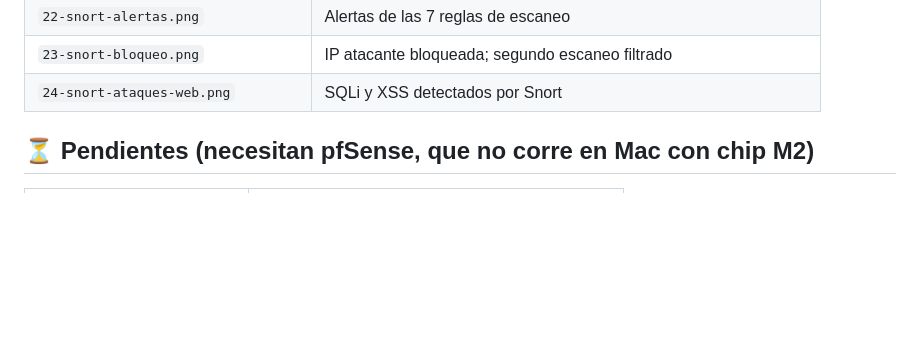
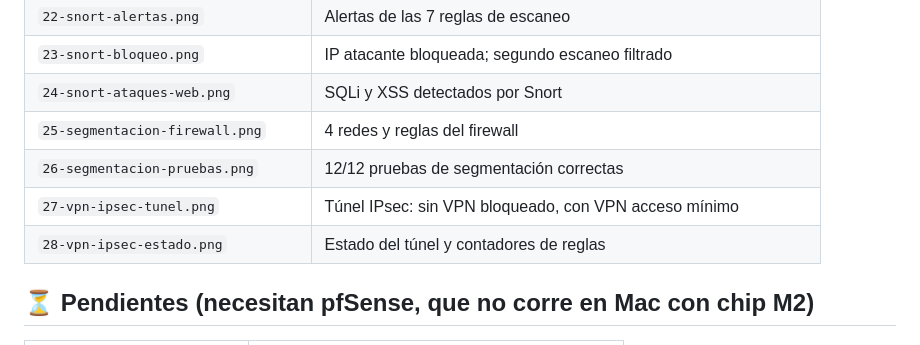
Before and after one commit to danny-svj/actividad-4-ciberseguridad, a Markdown page: capturas/LEEME.md, the part around the change. Rendered like a GitHub page; blank space fills up the shorter version.

```diff
--- a/capturas/LEEME.md
+++ b/capturas/LEEME.md
@@ -26,6 +26,10 @@
 | `22-snort-alertas.png` | Alertas de las 7 reglas de escaneo |
 | `23-snort-bloqueo.png` | IP atacante bloqueada; segundo escaneo filtrado |
 | `24-snort-ataques-web.png` | SQLi y XSS detectados por Snort |
+| `25-segmentacion-firewall.png` | 4 redes y reglas del firewall |
+| `26-segmentacion-pruebas.png` | 12/12 pruebas de segmentación correctas |
+| `27-vpn-ipsec-tunel.png` | Túnel IPsec: sin VPN bloqueado, con VPN acceso mínimo |
+| `28-vpn-ipsec-estado.png` | Estado del túnel y contadores de reglas |
 
 ## ⏳ Pendientes (necesitan pfSense, que no corre en Mac con chip M2)
 
```
Also changed, not shown: README.md (+19 -1 lines), capturas/25-segmentacion-firewall.png (added), capturas/26-segmentacion-pruebas.png (added), capturas/27-vpn-ipsec-tunel.png (added), capturas/28-vpn-ipsec-estado.png (added), 8 other files.
